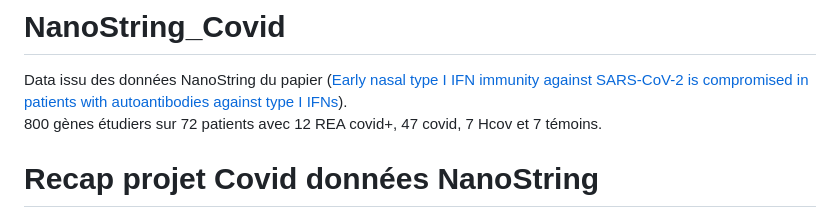
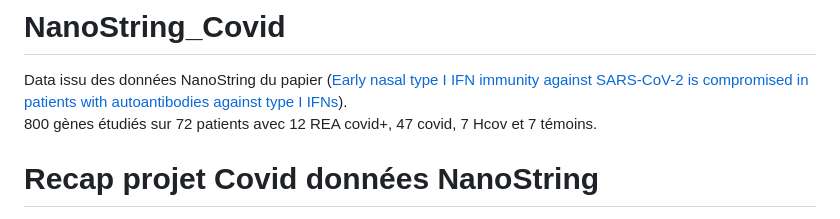
Before and after one commit to vmalass/IFN_covid_nano, a Markdown page: README.md, the part around the change printed below. GitHub-like rendering.

```diff
--- a/README.md
+++ b/README.md
@@ -6,7 +6,7 @@ This study examines the transcriptomic responses of COVID-19 patients at differe
 
 # NanoString_Covid
 Data issu des données NanoString du papier ([Early nasal type I IFN immunity against SARS-CoV-2 is compromised in patients with autoantibodies against type I IFNs](https://doi.org/10.1084/jem.20211211)).
-800 gènes étudiers sur 72 patients avec 12 REA covid+, 47 covid, 7 Hcov et 7 témoins.
+800 gènes étudiés sur 72 patients avec 12 REA covid+, 47 covid, 7 Hcov et 7 témoins.
 
 # Recap projet Covid données NanoString
 - Echelle de temps VT1 J1 à J6, VT2 J7 à J13, VT3 J14 à J20, VT4 J21 à …
```
Also changed, not shown: other parts of README.md (+1 -1 lines).
